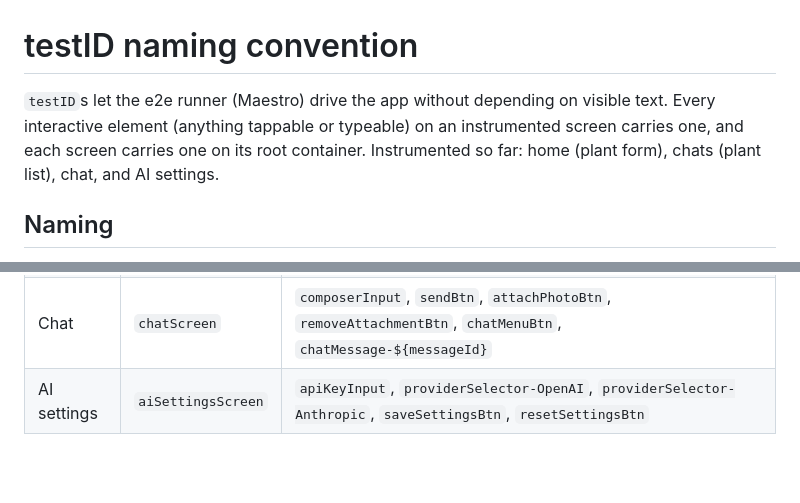
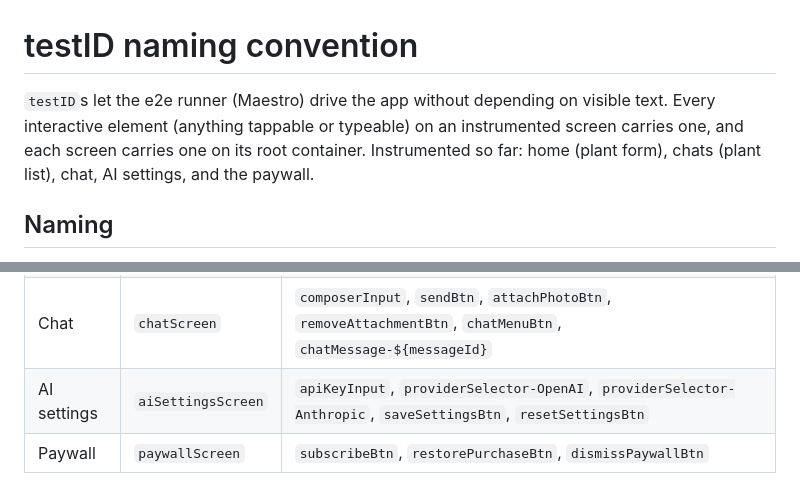
Before and after one commit to dtun/plant-app, a Markdown page: docs/testing/test-ids.md, 2 parts joined by grey strips. Drawn GitHub-style; blank space fills up the shorter version.

```diff
--- a/docs/testing/test-ids.md
+++ b/docs/testing/test-ids.md
@@ -1,6 +1,6 @@
 # testID naming convention
 
-`testID`s let the e2e runner (Maestro) drive the app without depending on visible text. Every interactive element (anything tappable or typeable) on an instrumented screen carries one, and each screen carries one on its root container. Instrumented so far: home (plant form), chats (plant list), chat, and AI settings.
+`testID`s let the e2e runner (Maestro) drive the app without depending on visible text. Every interactive element (anything tappable or typeable) on an instrumented screen carries one, and each screen carries one on its root container. Instrumented so far: home (plant form), chats (plant list), chat, AI settings, and the paywall.
 
 ## Naming
 
@@ -26,3 +26,4 @@
 | Chats       | `chatsScreen`      | `namePlantBtn`, `plantItem-${plantId}`                                                                         |
 | Chat        | `chatScreen`       | `composerInput`, `sendBtn`, `attachPhotoBtn`, `removeAttachmentBtn`, `chatMenuBtn`, `chatMessage-${messageId}` |
 | AI settings | `aiSettingsScreen` | `apiKeyInput`, `providerSelector-OpenAI`, `providerSelector-Anthropic`, `saveSettingsBtn`, `resetSettingsBtn`  |
+| Paywall     | `paywallScreen`    | `subscribeBtn`, `restorePurchaseBtn`, `dismissPaywallBtn`                                                      |
```
Also changed, not shown: CONTEXT.md (+3 -1 lines).
